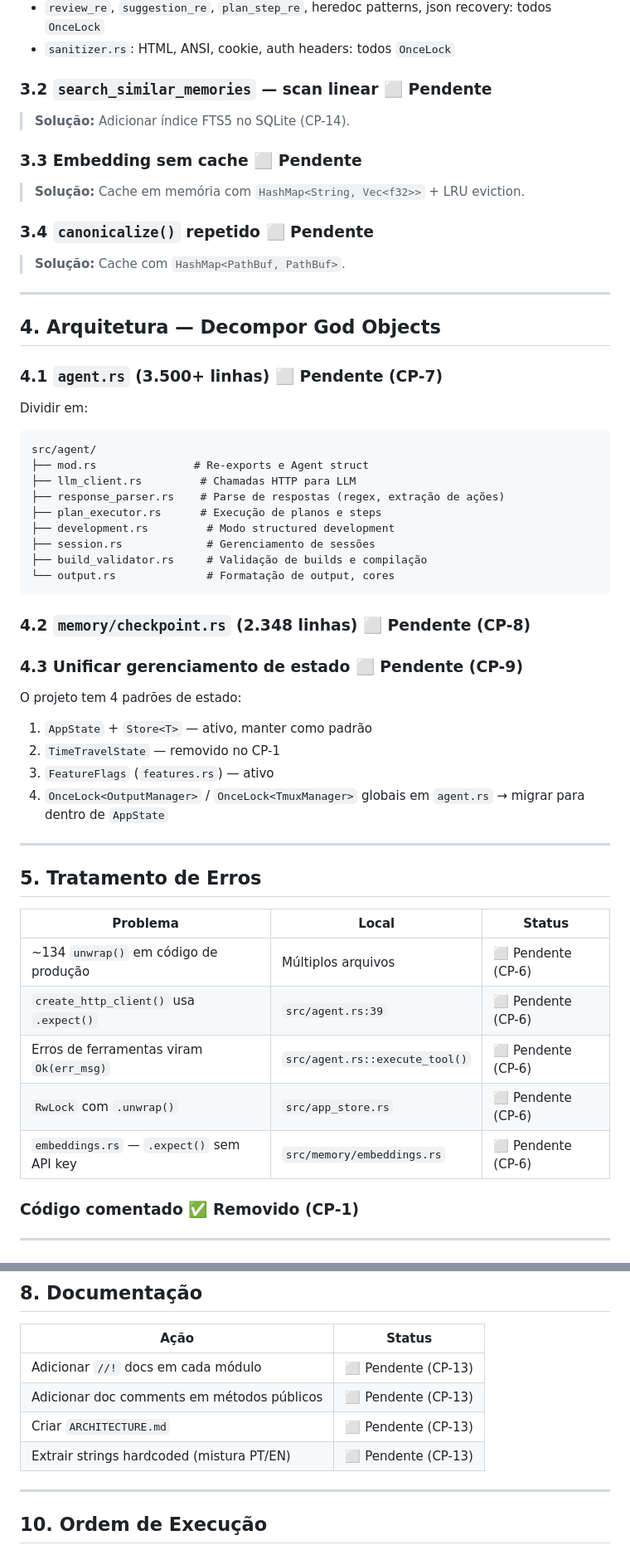
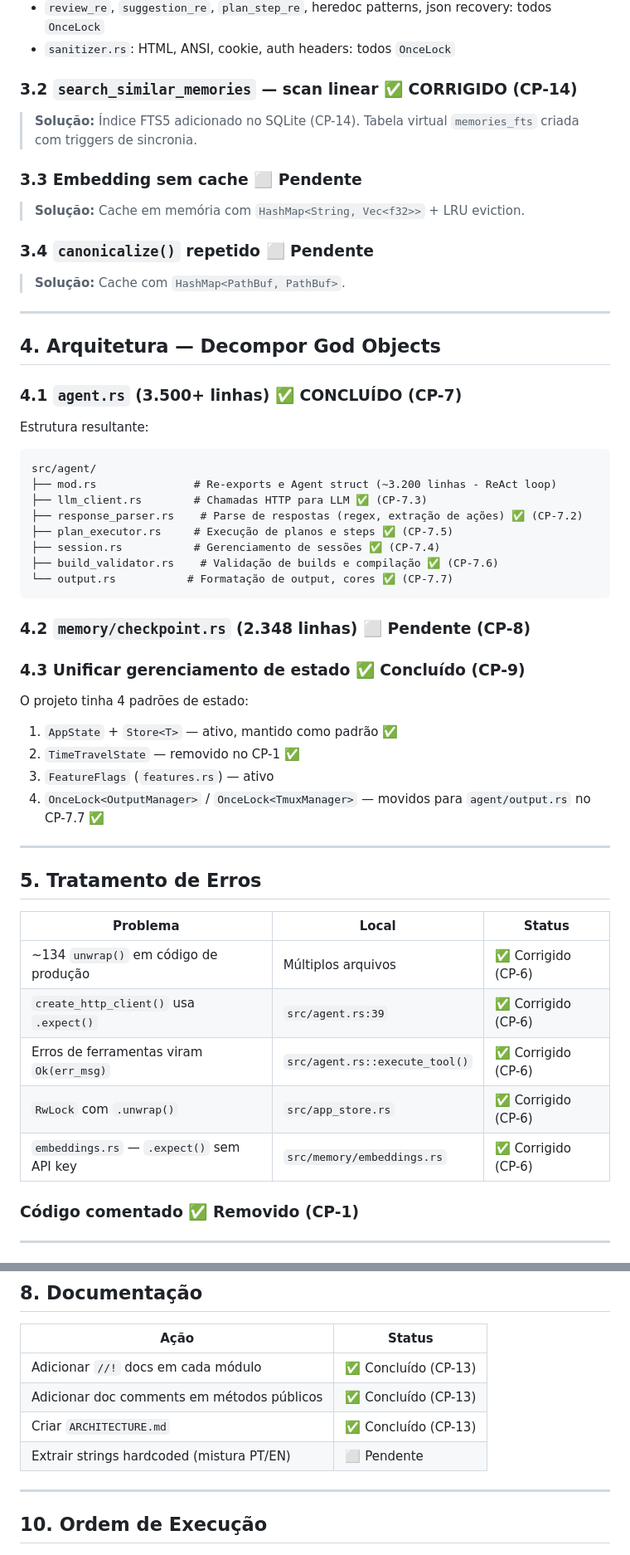
Before and after one commit to lucas-moraes/rustclaw, a Markdown page: IMPROVEMENT_PLAN.md, 2 parts joined by grey strips. Shown at 83% size. GitHub-like rendering.

Commit message:
docs: complete IMPROVEMENT_PLAN.md final update

````diff
--- a/IMPROVEMENT_PLAN.md
+++ b/IMPROVEMENT_PLAN.md
@@ -70,9 +70,9 @@ Todos os regex em hot paths (`agent.rs` e `sanitizer.rs`) agora usam `OnceLock<R
 - `review_re`, `suggestion_re`, `plan_step_re`, heredoc patterns, json recovery: todos `OnceLock`
 - `sanitizer.rs`: HTML, ANSI, cookie, auth headers: todos `OnceLock`
 
-### 3.2 `search_similar_memories` — scan linear ⬜ Pendente
+### 3.2 `search_similar_memories` — scan linear ✅ CORRIGIDO (CP-14)
 
-> **Solução:** Adicionar índice FTS5 no SQLite (CP-14).
+> **Solução:** Índice FTS5 adicionado no SQLite (CP-14). Tabela virtual `memories_fts` criada com triggers de sincronia.
 
 ### 3.3 Embedding sem cache ⬜ Pendente
 
@@ -86,30 +86,29 @@ Todos os regex em hot paths (`agent.rs` e `sanitizer.rs`) agora usam `OnceLock<R
 
 ## 4. Arquitetura — Decompor God Objects
 
-### 4.1 `agent.rs` (3.500+ linhas) ⬜ Pendente (CP-7)
+### 4.1 `agent.rs` (3.500+ linhas) ✅ CONCLUÍDO (CP-7)
 
-Dividir em:
+Estrutura resultante:
 ```
 src/agent/
-├── mod.rs               # Re-exports e Agent struct
-├── llm_client.rs         # Chamadas HTTP para LLM
-├── response_parser.rs    # Parse de respostas (regex, extração de ações)
-├── plan_executor.rs      # Execução de planos e steps
-├── development.rs         # Modo structured development
-├── session.rs             # Gerenciamento de sessões
-├── build_validator.rs     # Validação de builds e compilação
-└── output.rs              # Formatação de output, cores
+├── mod.rs               # Re-exports e Agent struct (~3.200 linhas - ReAct loop)
+├── llm_client.rs        # Chamadas HTTP para LLM ✅ (CP-7.3)
+├── response_parser.rs    # Parse de respostas (regex, extração de ações) ✅ (CP-7.2)
+├── plan_executor.rs     # Execução de planos e steps ✅ (CP-7.5)
+├── session.rs           # Gerenciamento de sessões ✅ (CP-7.4)
+├── build_validator.rs    # Validação de builds e compilação ✅ (CP-7.6)
+└── output.rs           # Formatação de output, cores ✅ (CP-7.7)
 ```
 
 ### 4.2 `memory/checkpoint.rs` (2.348 linhas) ⬜ Pendente (CP-8)
 
-### 4.3 Unificar gerenciamento de estado ⬜ Pendente (CP-9)
+### 4.3 Unificar gerenciamento de estado ✅ Concluído (CP-9)
 
-O projeto tem 4 padrões de estado:
-1. `AppState` + `Store<T>` — ativo, manter como padrão
-2. `TimeTravelState` — removido no CP-1
+O projeto tinha 4 padrões de estado:
+1. `AppState` + `Store<T>` — ativo, mantido como padrão ✅
+2. `TimeTravelState` — removido no CP-1 ✅
 3. `FeatureFlags` (`features.rs`) — ativo
-4. `OnceLock<OutputManager>` / `OnceLock<TmuxManager>` globais em `agent.rs` → migrar para dentro de `AppState`
+4. `OnceLock<OutputManager>` / `OnceLock<TmuxManager>` — movidos para `agent/output.rs` no CP-7.7 ✅
 
 ---
 
@@ -117,11 +116,11 @@ O projeto tem 4 padrões de estado:
 
 | Problema | Local | Status |
 |----------|-------|--------|
-| ~134 `unwrap()` em código de produção | Múltiplos arquivos | ⬜ Pendente (CP-6) |
-| `create_http_client()` usa `.expect()` | `src/agent.rs:39` | ⬜ Pendente (CP-6) |
-| Erros de ferramentas viram `Ok(err_msg)` | `src/agent.rs::execute_tool()` | ⬜ Pendente (CP-6) |
-| `RwLock` com `.unwrap()` | `src/app_store.rs` | ⬜ Pendente (CP-6) |
-| `embeddings.rs` — `.expect()` sem API key | `src/memory/embeddings.rs` | ⬜ Pendente (CP-6) |
+| ~134 `unwrap()` em código de produção | Múltiplos arquivos | ✅ Corrigido (CP-6) |
+| `create_http_client()` usa `.expect()` | `src/agent.rs:39` | ✅ Corrigido (CP-6) |
+| Erros de ferramentas viram `Ok(err_msg)` | `src/agent.rs::execute_tool()` | ✅ Corrigido (CP-6) |
+| `RwLock` com `.unwrap()` | `src/app_store.rs` | ✅ Corrigido (CP-6) |
+| `embeddings.rs` — `.expect()` sem API key | `src/memory/embeddings.rs` | ✅ Corrigido (CP-6) |
 
 ### Código comentado ✅ Removido (CP-1)
 
@@ -169,10 +168,10 @@ Cobertura atual: **77 testes passando** (testes de ferramentas + segurança).
 
 | Ação | Status |
 |------|--------|
-| Adicionar `//!` docs em cada módulo | ⬜ Pendente (CP-13) |
-| Adicionar doc comments em métodos públicos | ⬜ Pendente (CP-13) |
-| Criar `ARCHITECTURE.md` | ⬜ Pendente (CP-13) |
-| Extrair strings hardcoded (mistura PT/EN) | ⬜ Pendente (CP-13) |
+| Adicionar `//!` docs em cada módulo | ✅ Concluído (CP-13) |
+| Adicionar doc comments em métodos públicos | ✅ Concluído (CP-13) |
+| Criar `ARCHITECTURE.md` | ✅ Concluído (CP-13) |
+| Extrair strings hardcoded (mistura PT/EN) | ⬜ Pendente |
 
 ---
 
````
Also changed, not shown: other parts of IMPROVEMENT_PLAN.md (+12 -15 lines).
